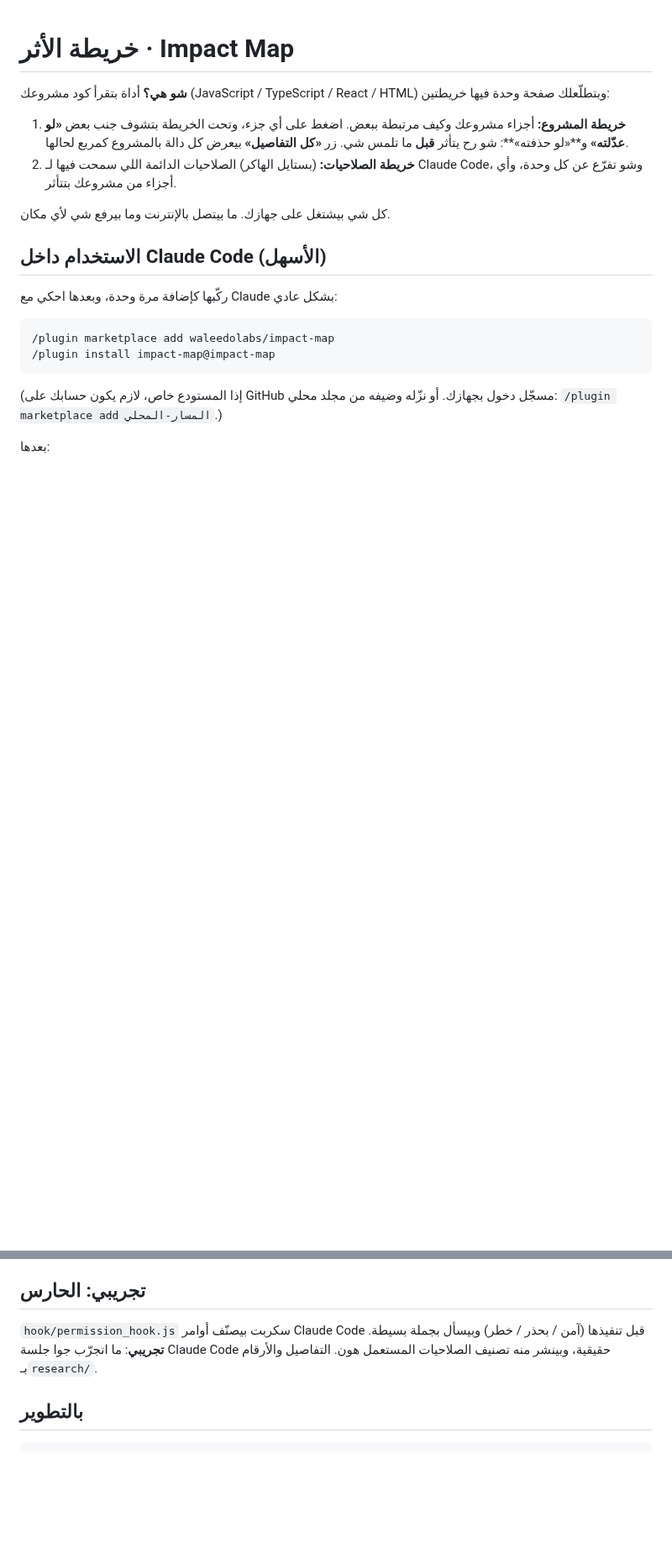
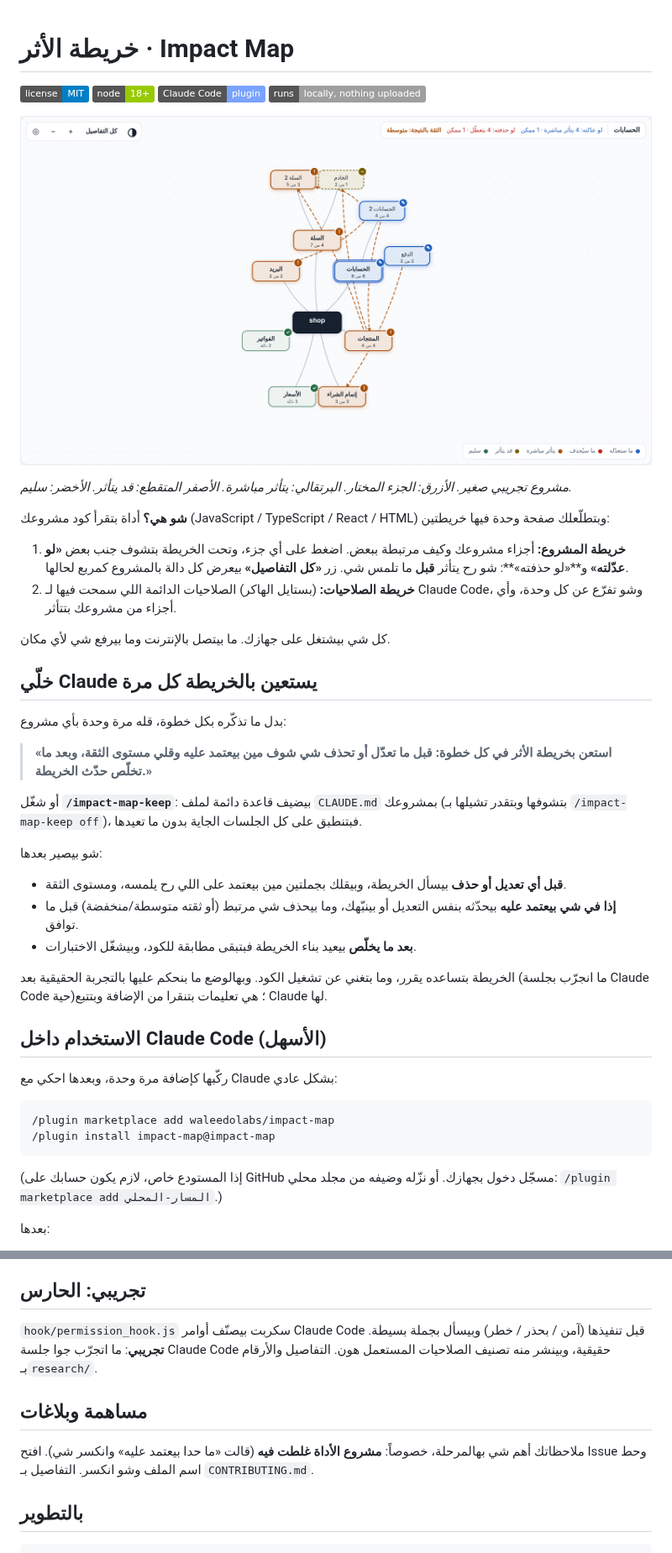
Before and after one commit to waleedolabs/impact-map, a Markdown page: README.md, 2 parts joined by grey strips. Shown at 84% size. Rendered like a GitHub page; pictures changed too: docs/map.png (added); badges without logos; blank space fills up the shorter version.

````diff
--- a/README.md
+++ b/README.md
@@ -1,4 +1,10 @@
 # خريطة الأثر · Impact Map
+
+![License: MIT](https://img.shields.io/badge/license-MIT-blue) ![Node 18+](https://img.shields.io/badge/node-18%2B-green) ![Claude Code plugin](https://img.shields.io/badge/Claude%20Code-plugin-7aa2ff) ![Runs locally](https://img.shields.io/badge/runs-locally%2C%20nothing%20uploaded-lightgrey)
+
+<p align="center"><img src="docs/map.png" alt="خريطة المشروع: اختر جزءاً وشوف شو رح يتأثر لو عدّلته أو حذفته" width="900"></p>
+
+*مشروع تجريبي صغير. الأزرق: الجزء المختار. البرتقالي: يتأثر مباشرة. الأصفر المتقطع: قد يتأثر. الأخضر: سليم.*
 
 **شو هي؟** أداة بتقرأ كود مشروعك (JavaScript / TypeScript / React / HTML) وبتطلّعلك صفحة وحدة فيها خريطتين:
 
@@ -6,6 +12,22 @@
 2. **خريطة الصلاحيات:** (بستايل الهاكر) الصلاحيات الدائمة اللي سمحت فيها لـ Claude Code، وشو تفرّع عن كل وحدة، وأي أجزاء من مشروعك بتتأثر.
 
 كل شي بيشتغل على جهازك. ما بيتصل بالإنترنت وما بيرفع شي لأي مكان.
+
+## خلّي Claude يستعين بالخريطة كل مرة
+
+بدل ما تذكّره بكل خطوة، قله مرة وحدة بأي مشروع:
+
+> **«استعن بخريطة الأثر في كل خطوة: قبل ما تعدّل أو تحذف شي شوف مين بيعتمد عليه وقلي مستوى الثقة، وبعد ما تخلّص حدّث الخريطة.»**
+
+أو شغّل **`/impact-map-keep`**: بيضيف قاعدة دائمة لملف `CLAUDE.md` بمشروعك (بتشوفها وبتقدر تشيلها بـ `/impact-map-keep off`)، فبتنطبق على كل الجلسات الجاية بدون ما تعيدها.
+
+شو بيصير بعدها:
+
+- **قبل أي تعديل أو حذف** بيسأل الخريطة، وبيقلك بجملتين مين بيعتمد على اللي رح يلمسه، ومستوى الثقة.
+- **إذا في شي بيعتمد عليه** بيحدّثه بنفس التعديل أو بينبّهك، وما بيحذف شي مرتبط (أو ثقته متوسطة/منخفضة) قبل ما توافق.
+- **بعد ما يخلّص** بيعيد بناء الخريطة فبتبقى مطابقة للكود، وبيشغّل الاختبارات.
+
+الخريطة بتساعده يقرر، وما بتغني عن تشغيل الكود. وبهالوضع ما بنحكم عليها بالتجربة الحقيقية بعد (ما انجرّب بجلسة Claude Code حية)؛ هي تعليمات بتنقرا من الإضافة وبتتبع Claude لها.
 
 ## الاستخدام داخل Claude Code (الأسهل)
 
@@ -95,6 +117,10 @@ claude plugin update impact-map@impact-map
 
 `hook/permission_hook.js` سكربت بيصنّف أوامر Claude Code قبل تنفيذها (آمن / بحذر / خطر) وبيسأل بجملة بسيطة. **تجريبي**: ما اتجرّب جوا جلسة Claude Code حقيقية، وبينشر منه تصنيف الصلاحيات المستعمل هون. التفاصيل والأرقام بـ`research/`.
 
+## مساهمة وبلاغات
+
+ملاحظاتك أهم شي بهالمرحلة، خصوصاً: **مشروع الأداة غلطت فيه** (قالت «ما حدا بيعتمد عليه» وانكسر شي). افتح Issue وحط اسم الملف وشو انكسر. التفاصيل بـ `CONTRIBUTING.md`.
+
 ## بالتطوير
 
 ```
````
Also changed, not shown: other parts of README.md (+2 -0 lines), .github/ISSUE_TEMPLATE/bug.md (added, +11 -0 lines), .github/ISSUE_TEMPLATE/wrong-result.md (added, +16 -0 lines), CONTRIBUTING.md (added, +27 -0 lines), commands/impact-map-keep.md (added, +15 -0 lines), skills/impact-map/SKILL.md (+32 -0 lines), docs/map-dark.png (added), docs/permissions.png (added), 3 other files.
